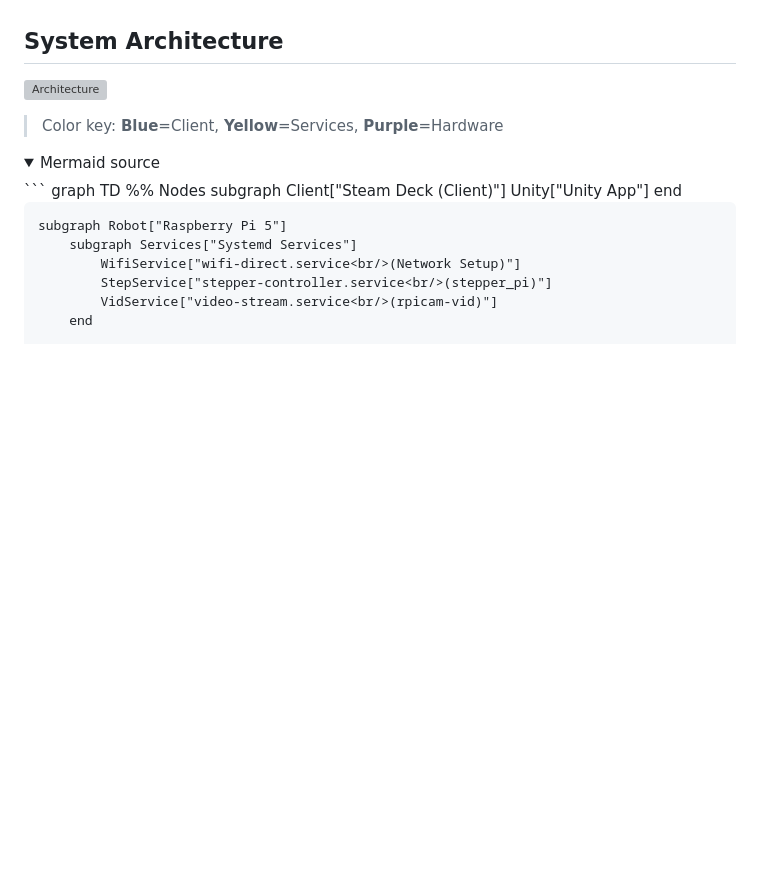
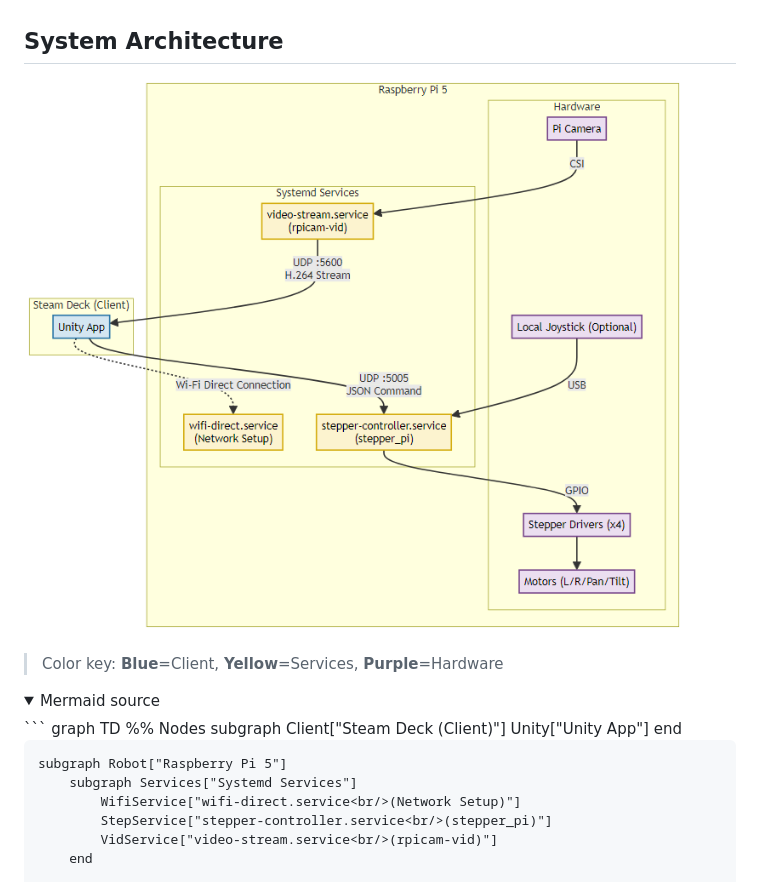
Before and after one commit to Mutilar/MarpPi, a Markdown page: readme.md, the part around the change. Drawn GitHub-style; folded sections open; blank space fills up the shorter version; grey boxes are pictures that could not be loaded.

```diff
--- a/readme.md
+++ b/readme.md
@@ -258,7 +258,7 @@ This project runs on a Raspberry Pi 5 to control a 4-axis robot (2 Drive Stepper
 
 ## System Architecture
 
-![Architecture](../../assets/diagrams/architecture.png)
+![Architecture](assets/diagrams/architecture.png)
 
 > Color key: **Blue**=Client, **Yellow**=Services, **Purple**=Hardware
 
```
